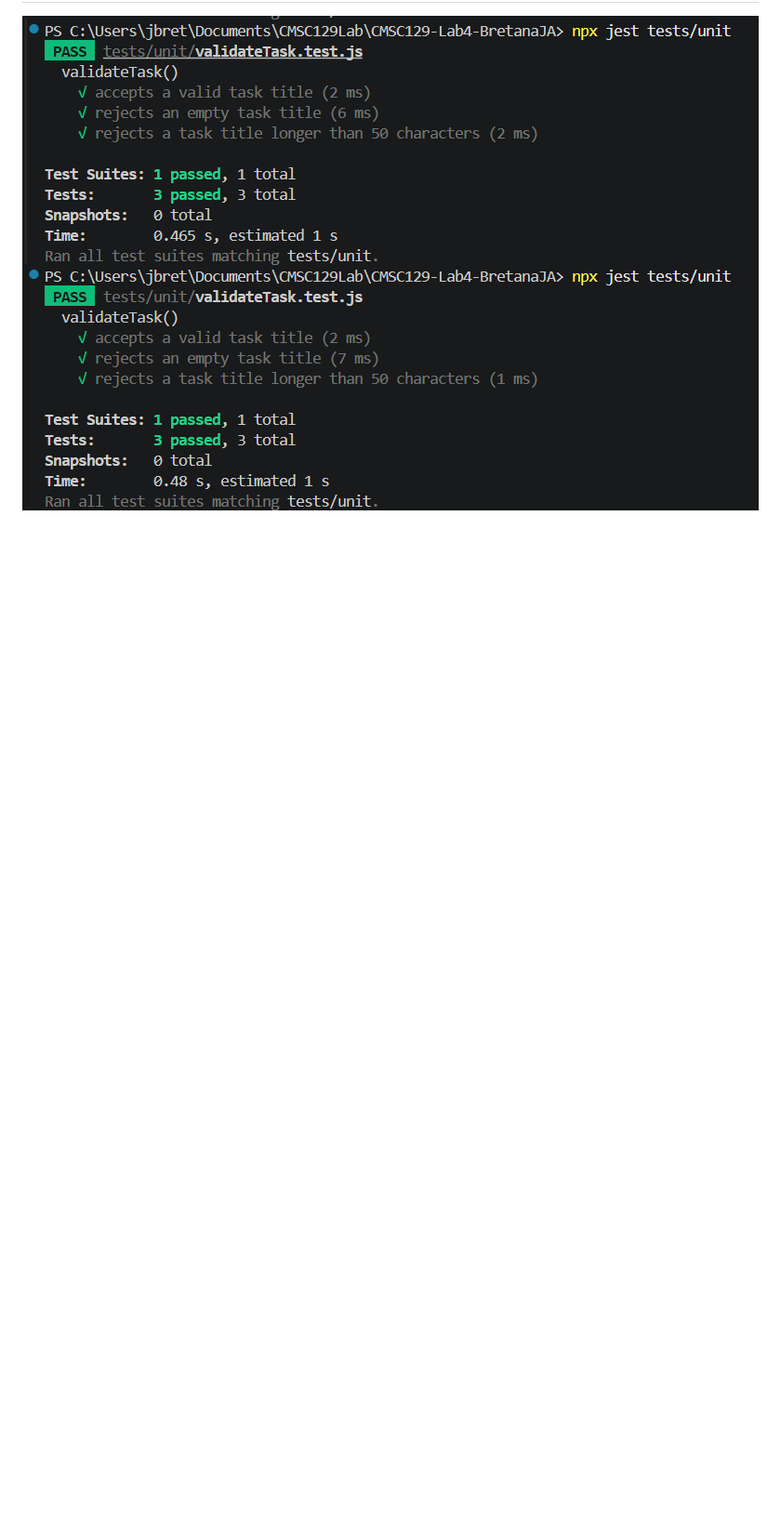
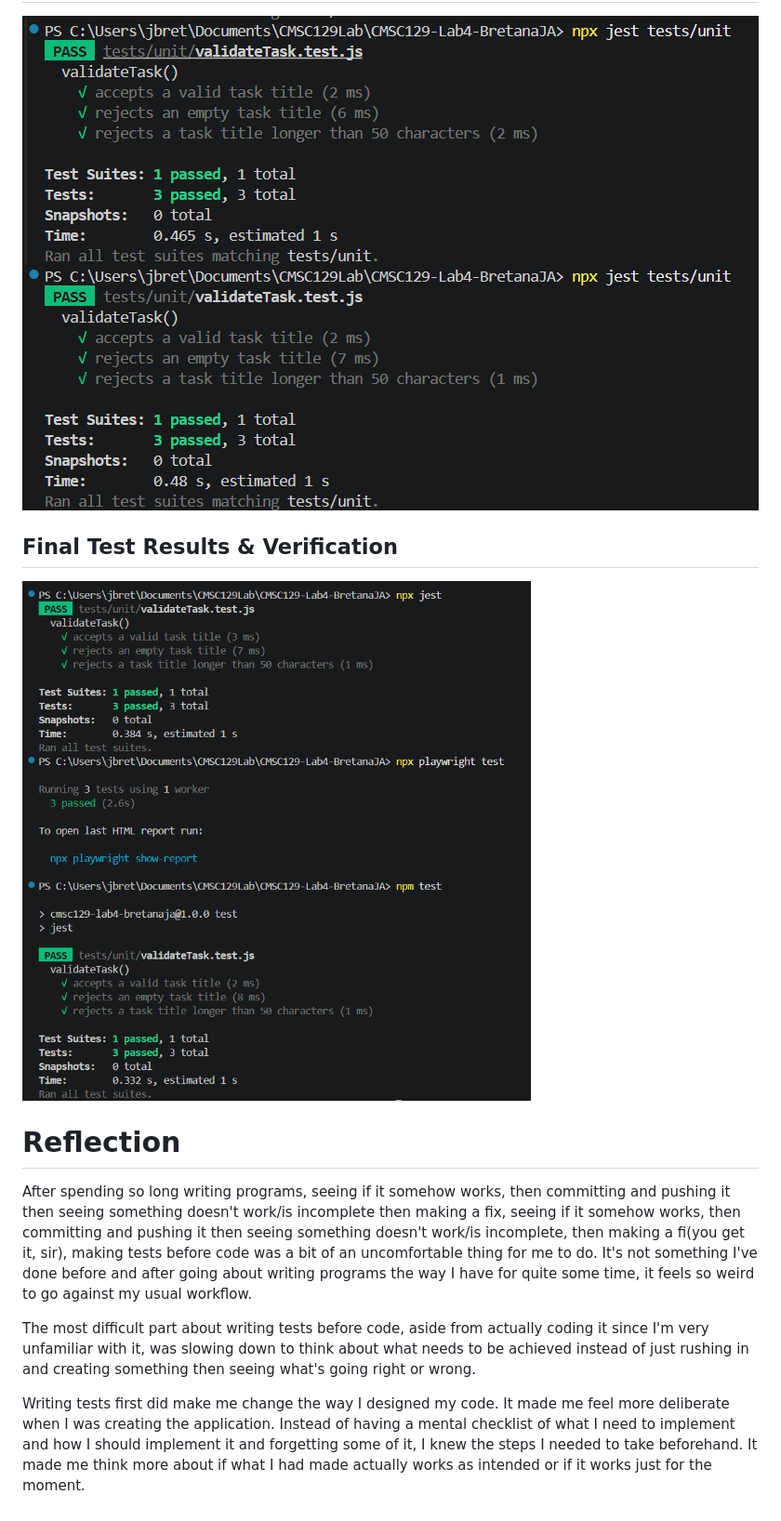
Before and after one commit to jul00/CMSC129-Lab4-BretanaJA, a Markdown page: README.md, the part around the change printed below. Shown: that part at 93% size. Drawn GitHub-style; pictures changed too: system-pass.png (added); blank space fills up the shorter version.

```diff
--- a/README.md
+++ b/README.md
@@ -68 +119,11 @@ These tests ensure the entire application works correctly from the user’s pers
 ![Unit Test Results](passing-unit-test.png)
+
+## Final Test Results & Verification
+![Final Test Results](system-pass.png)
+
+# Reflection
+After spending so long writing programs, seeing if it somehow works, then committing and pushing it then seeing something doesn't work/is incomplete then making a fix, seeing if it somehow works, then committing and pushing it then seeing something doesn't work/is incomplete, then making a fi(you get it, sir), making tests before code was a bit of an uncomfortable thing for me to do. It's not something I've done before and after going about writing programs the way I have for quite some time, it feels so weird to go against my usual workflow.
+
+The most difficult part about writing tests before code, aside from actually coding it since I'm very unfamiliar with it, was slowing down to think about what needs to be achieved instead of just rushing in and creating something then seeing what's going right or wrong.
+
+Writing tests first did make me change the way I designed my code. It made me feel more deliberate when I was creating the application. Instead of having a mental checklist of what I need to implement and how I should implement it and forgetting some of it, I knew the steps I needed to take beforehand. It made me think more about if what I had made actually works as intended or if it works just for the moment.
```
Also changed, not shown: other parts of README.md (+52 -1 lines), 1 other file.
